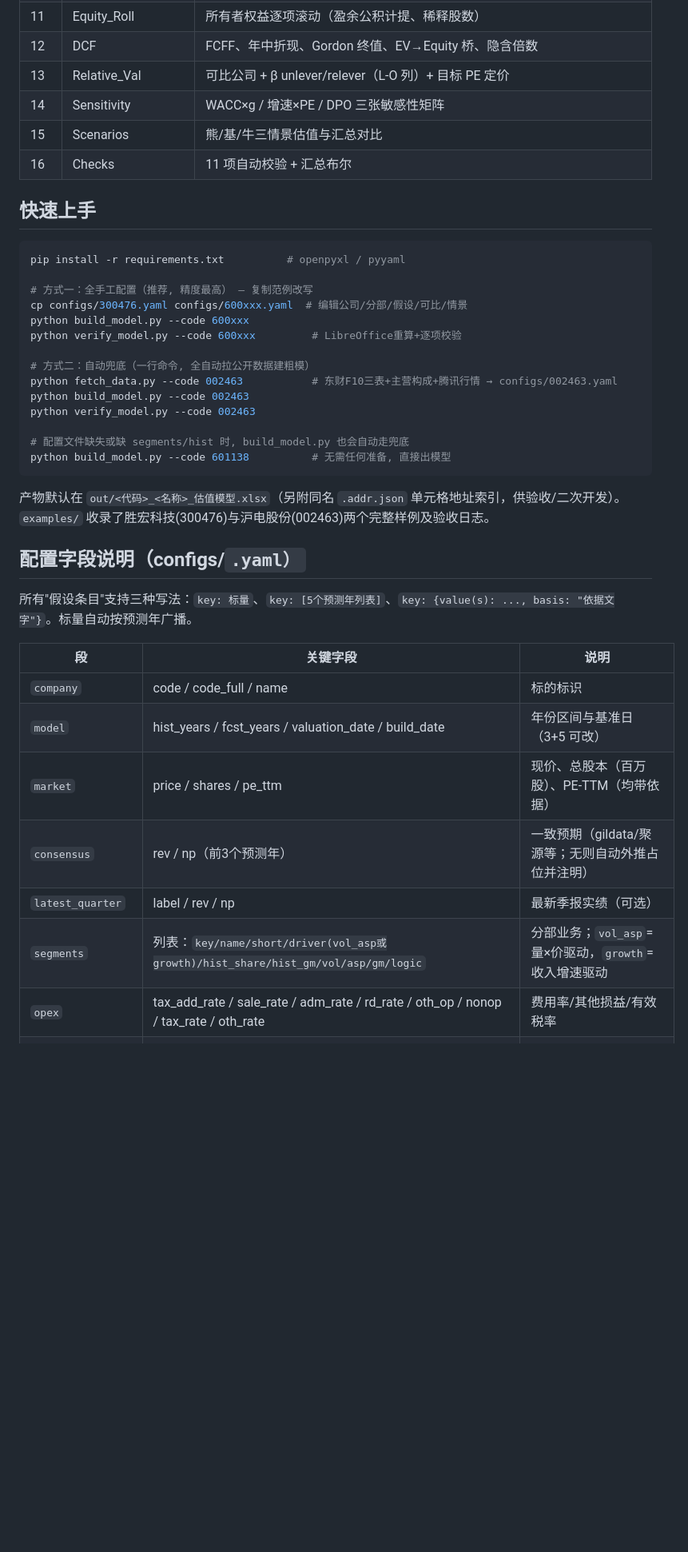
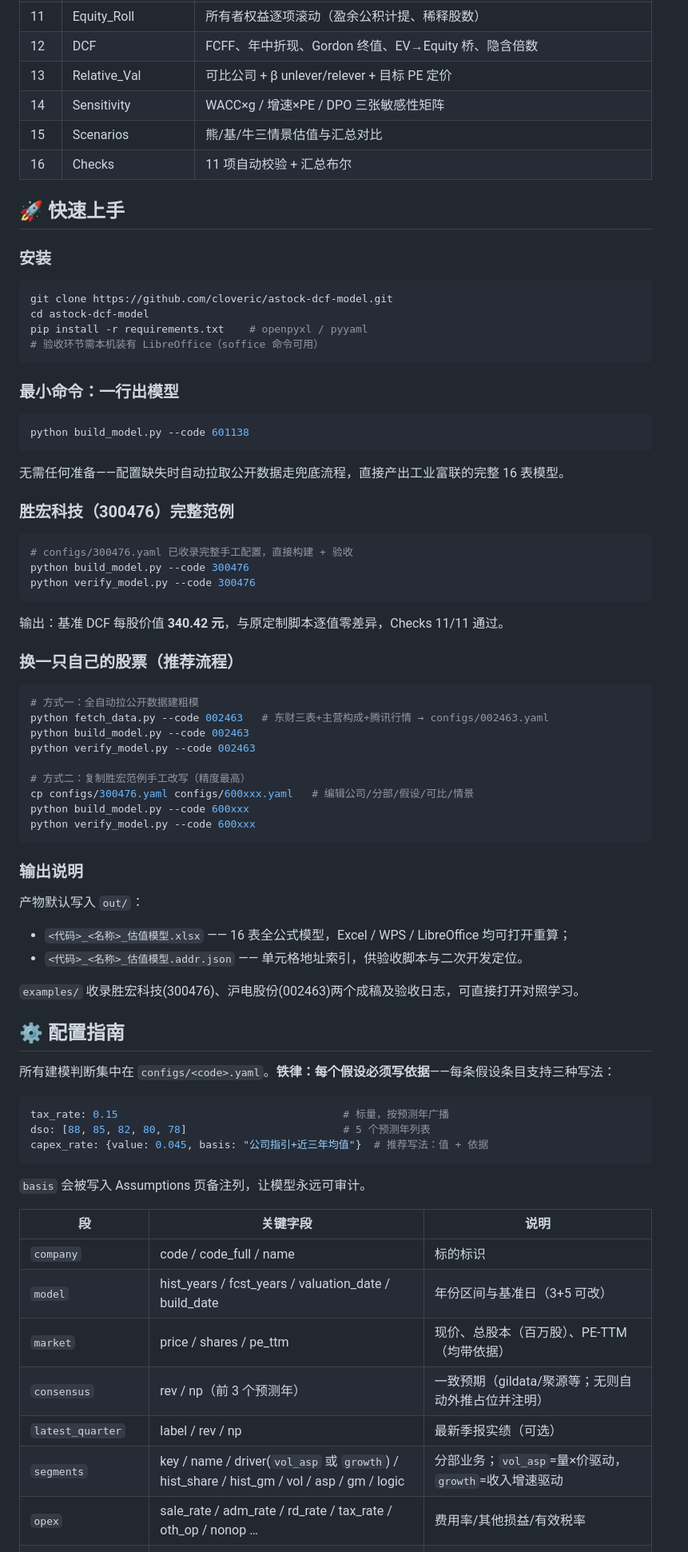
Before and after one commit to cloveric/astock-dcf-model, a Markdown page: README.md, the part around one of its changes. Shown at 80% size. Drawn GitHub-style; blank space fills up the shorter version.

````diff
--- a/README.md
+++ b/README.md
@@ -32,45 +99,84 @@
 | 10 | FIN | 债务与融资调度（revolver/sweep/理财 + 4 轮迭代展开 + 收敛残差） |
 | 11 | Equity_Roll | 所有者权益逐项滚动（盈余公积计提、稀释股数） |
 | 12 | DCF | FCFF、年中折现、Gordon 终值、EV→Equity 桥、隐含倍数 |
-| 13 | Relative_Val | 可比公司 + β unlever/relever（L-O 列）+ 目标 PE 定价 |
+| 13 | Relative_Val | 可比公司 + β unlever/relever + 目标 PE 定价 |
 | 14 | Sensitivity | WACC×g / 增速×PE / DPO 三张敏感性矩阵 |
 | 15 | Scenarios | 熊/基/牛三情景估值与汇总对比 |
 | 16 | Checks | 11 项自动校验 + 汇总布尔 |
 
-## 快速上手
+## 🚀 快速上手
+
+### 安装
 
 ```bash
-pip install -r requirements.txt          # openpyxl / pyyaml
+git clone https://github.com/cloveric/astock-dcf-model.git
+cd astock-dcf-model
+pip install -r requirements.txt    # openpyxl / pyyaml
+# 验收环节需本机装有 LibreOffice（soffice 命令可用）
+```
 
-# 方式一：全手工配置（推荐, 精度最高） — 复制范例改写
-cp configs/300476.yaml configs/600xxx.yaml  # 编辑公司/分部/假设/可比/情景
-python build_model.py --code 600xxx
-python verify_model.py --code 600xxx         # LibreOffice重算+逐项校验
+### 最小命令：一行出模型
 
-# 方式二：自动兜底（一行命令, 全自动拉公开数据建粗模）
-python fetch_data.py --code 002463           # 东财F10三表+主营构成+腾讯行情 → configs/002463.yaml
+```bash
+python build_model.py --code 601138
+```
+
+无需任何准备——配置缺失时自动拉取公开数据走兜底流程，直接产出工业富联的完整 16 表模型。
+
+### 胜宏科技（300476）完整范例
+
+```bash
+# configs/300476.yaml 已收录完整手工配置，直接构建 + 验收
+python build_model.py --code 300476
+python verify_model.py --code 300476
+```
+
+输出：基准 DCF 每股价值 **340.42 元**，与原定制脚本逐值零差异，Checks 11/11 通过。
+
+### 换一只自己的股票（推荐流程）
+
+```bash
+# 方式一：全自动拉公开数据建粗模
+python fetch_data.py --code 002463   # 东财三表+主营构成+腾讯行情 → configs/002463.yaml
 python build_model.py --code 002463
 python verify_model.py --code 002463
 
-# 配置文件缺失或缺 segments/hist 时, build_model.py 也会自动走兜底
-python build_model.py --code 601138          # 无需任何准备, 直接出模型
+# 方式二：复制胜宏范例手工改写（精度最高）
+cp configs/300476.yaml configs/600xxx.yaml   # 编辑公司/分部/假设/可比/情景
+python build_model.py --code 600xxx
+python verify_model.py --code 600xxx
 ```
 
-产物默认在 `out/<代码>_<名称>_估值模型.xlsx`（另附同名 `.addr.json` 单元格地址索引，供验收/二次开发）。`examples/` 收录了胜宏科技(300476)与沪电股份(002463)两个完整样例及验收日志。
+### 输出说明
 
-## 配置字段说明（configs/<code>.yaml）
+产物默认写入 `out/`：
 
-所有"假设条目"支持三种写法：`key: 标量`、`key: [5个预测年列表]`、`key: {value(s): ..., basis: "依据文字"}`。标量自动按预测年广播。
+- `<代码>_<名称>_估值模型.xlsx` —— 16 表全公式模型，Excel / WPS / LibreOffice 均可打开重算；
+- `<代码>_<名称>_估值模型.addr.json` —— 单元格地址索引，供验收脚本与二次开发定位。
+
+`examples/` 收录胜宏科技(300476)、沪电股份(002463)两个成稿及验收日志，可直接打开对照学习。
+
+## ⚙️ 配置指南
+
+所有建模判断集中在 `configs/<code>.yaml`。**铁律：每个假设必须写依据**——每条假设条目支持三种写法：
+
+```yaml
+tax_rate: 0.15                                    # 标量，按预测年广播
+dso: [88, 85, 82, 80, 78]                         # 5 个预测年列表
+capex_rate: {value: 0.045, basis: "公司指引+近三年均值"}  # 推荐写法：值 + 依据
+```
+
+`basis` 会被写入 Assumptions 页备注列，让模型永远可审计。
 
 | 段 | 关键字段 | 说明 |
 |---|---|---|
 | `company` | code / code_full / name | 标的标识 |
 | `model` | hist_years / fcst_years / valuation_date / build_date | 年份区间与基准日（3+5 可改） |
 | `market` | price / shares / pe_ttm | 现价、总股本（百万股）、PE-TTM（均带依据） |
-| `consensus` | rev / np（前3个预测年） | 一致预期（gildata/聚源等；无则自动外推占位并注明） |
+| `consensus` | rev / np（前 3 个预测年） | 一致预期（gildata/聚源等；无则自动外推占位并注明） |
 | `latest_quarter` | label / rev / np | 最新季报实绩（可选） |
-| `segments` | 列表：`key/name/short/driver(vol_asp或growth)/hist_share/hist_gm/vol/asp/gm/logic` | 分部业务；`vol_asp`=量×价驱动，`growth`=收入增速驱动 |
-| `opex` | tax_add_rate / sale_rate / adm_rate / rd_rate / oth_op / nonop / tax_rate / oth_rate | 费用率/其他损益/有效税率 |
+| `segments` | key / name / driver(`vol_asp` 或 `growth`) / hist_share / hist_gm / vol / asp / gm / logic | 分部业务；`vol_asp`=量×价驱动，`growth`=收入增速驱动 |
+| `opex` | sale_rate / adm_rate / rd_rate / tax_rate / oth_op / nonop … | 费用率/其他损益/有效税率 |
 | `working_capital` | dso / dio / dpo / pre_rate / staff_rate / taxp_rate | 营运资本天数与比率 |
 | `capex` | capex_rate / trans_rate / dep_rate / dep_new_rate / disp_rate / amort_rate | 资本开支占比路径与折旧摊销参数 |
 | `dividend` | payout / surplus_rate | 股利支付率（按上年归母）、盈余公积计提率 |
````
Also changed, not shown: other parts of README.md (+127 -36 lines).
